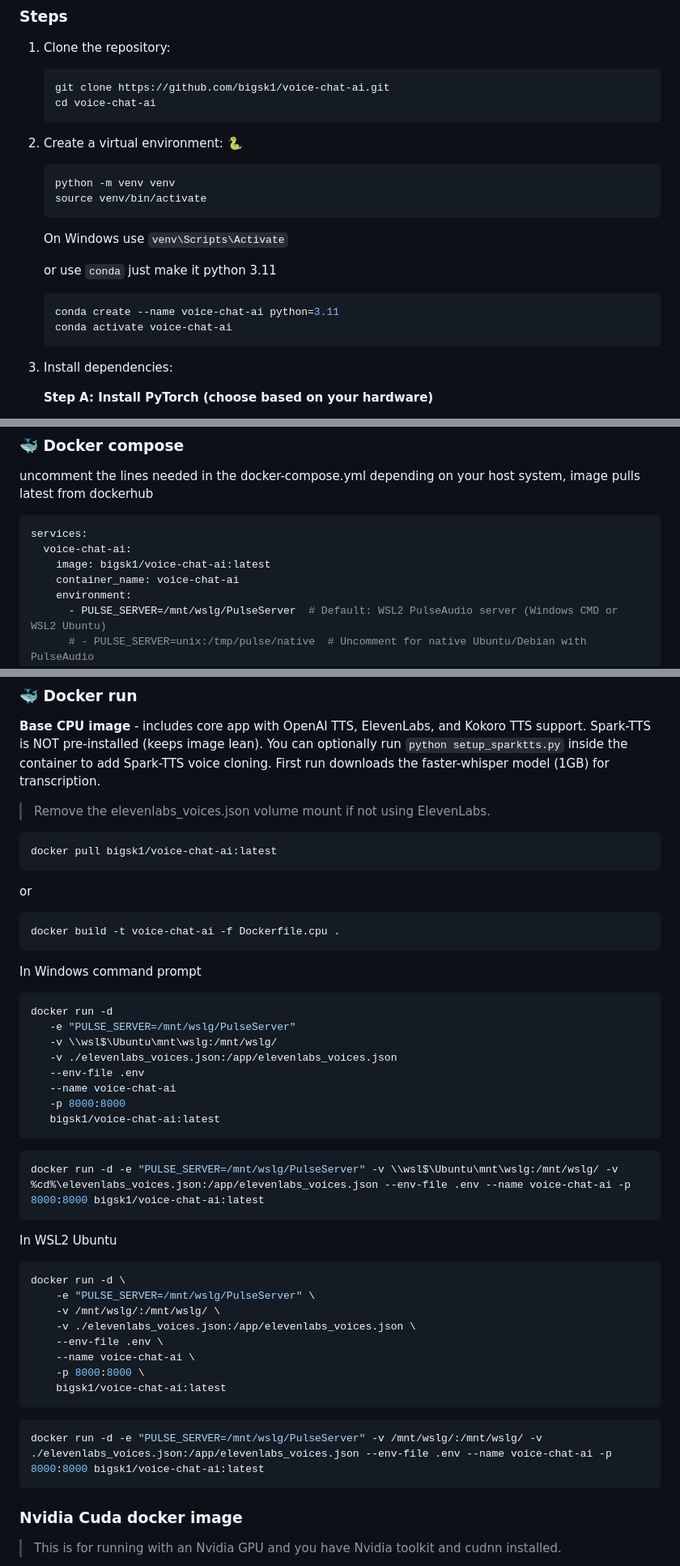
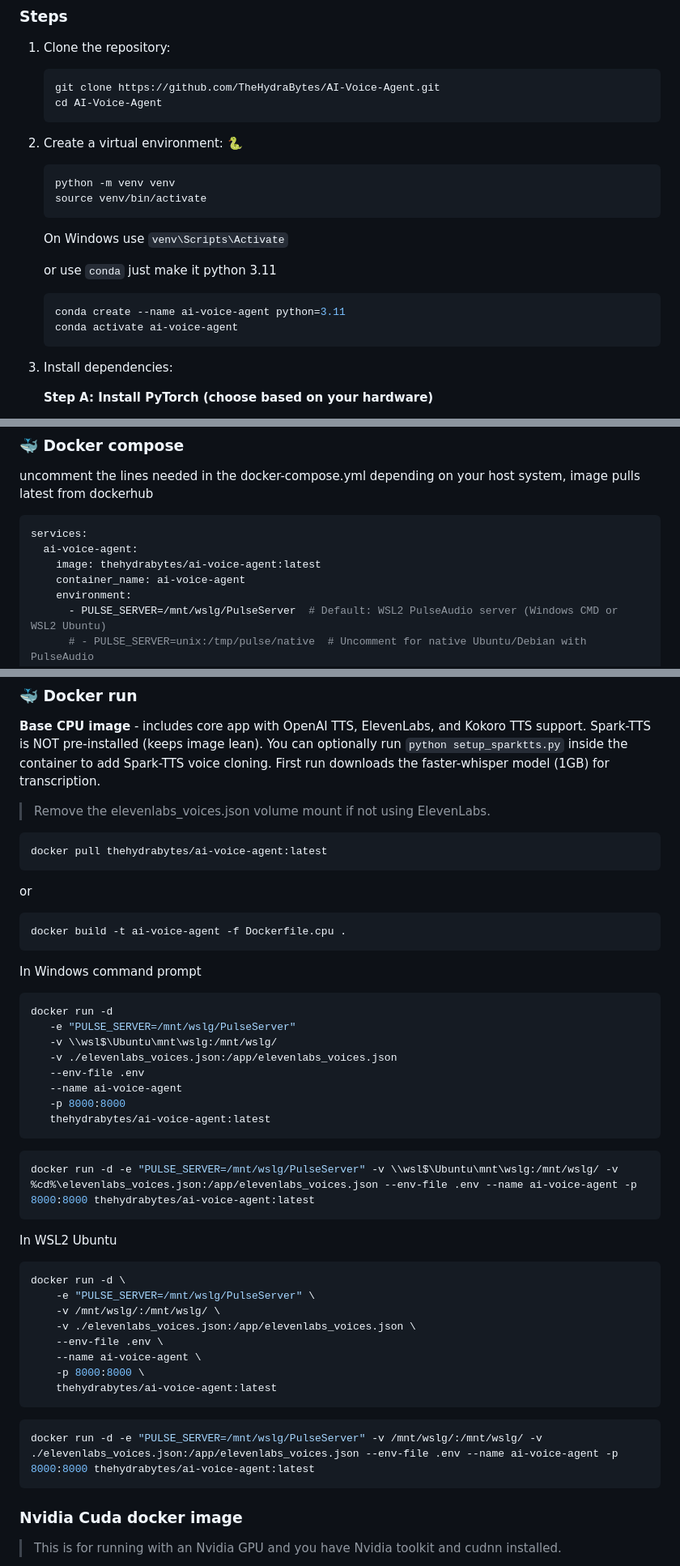
Before and after one commit to faizan-02/AI-Voice-Chat-Agent, a Markdown page: AI-Voice-Chat-Agent-main/README.md, 3 parts joined by grey strips. Shown at 81% size. GitHub-like rendering.

Commit message:
docs: remove all third-party author references, rebrand to HydraBytes

````diff
--- a/AI-Voice-Chat-Agent-main/README.md
+++ b/AI-Voice-Chat-Agent-main/README.md
@@ -61,8 +61,8 @@ Get up and running fast with Voice Chat AI! 🔊
 1. Clone the repository:
 
    ```bash
-   git clone https://github.com/bigsk1/voice-chat-ai.git
-   cd voice-chat-ai
+   git clone https://github.com/TheHydraBytes/AI-Voice-Agent.git
+   cd AI-Voice-Agent
    ```
 
 2. Create a virtual environment: 🐍
@@ -77,8 +77,8 @@ Get up and running fast with Voice Chat AI! 🔊
    or use `conda` just make it python 3.11
 
    ```bash
-   conda create --name voice-chat-ai python=3.11
-   conda activate voice-chat-ai
+   conda create --name ai-voice-agent python=3.11
+   conda activate ai-voice-agent
    ```
 
 3. Install dependencies:
@@ -212,9 +212,9 @@ uncomment the lines needed in the docker-compose.yml depending on your host syst
 
 ```yaml
 services:
-  voice-chat-ai:
-    image: bigsk1/voice-chat-ai:latest
-    container_name: voice-chat-ai
+  ai-voice-agent:
+    image: thehydrabytes/ai-voice-agent:latest
+    container_name: ai-voice-agent
     environment:
       - PULSE_SERVER=/mnt/wslg/PulseServer  # Default: WSL2 PulseAudio server (Windows CMD or WSL2 Ubuntu)
       # - PULSE_SERVER=unix:/tmp/pulse/native  # Uncomment for native Ubuntu/Debian with PulseAudio
@@ -244,13 +244,13 @@ docker-compose up -d
 > Remove the elevenlabs_voices.json volume mount if not using ElevenLabs.
 
 ```bash
-docker pull bigsk1/voice-chat-ai:latest
+docker pull thehydrabytes/ai-voice-agent:latest
 ```
 
 or
 
 ```bash
-docker build -t voice-chat-ai -f Dockerfile.cpu .
+docker build -t ai-voice-agent -f Dockerfile.cpu .
 ```
 
 In Windows command prompt
@@ -261,13 +261,13 @@ docker run -d
    -v \\wsl$\Ubuntu\mnt\wslg:/mnt/wslg/
    -v ./elevenlabs_voices.json:/app/elevenlabs_voices.json
    --env-file .env
-   --name voice-chat-ai
+   --name ai-voice-agent
    -p 8000:8000
-   bigsk1/voice-chat-ai:latest
+   thehydrabytes/ai-voice-agent:latest
 ```
 
 ```bash
-docker run -d -e "PULSE_SERVER=/mnt/wslg/PulseServer" -v \\wsl$\Ubuntu\mnt\wslg:/mnt/wslg/ -v %cd%\elevenlabs_voices.json:/app/elevenlabs_voices.json --env-file .env --name voice-chat-ai -p 8000:8000 bigsk1/voice-chat-ai:latest
+docker run -d -e "PULSE_SERVER=/mnt/wslg/PulseServer" -v \\wsl$\Ubuntu\mnt\wslg:/mnt/wslg/ -v %cd%\elevenlabs_voices.json:/app/elevenlabs_voices.json --env-file .env --name ai-voice-agent -p 8000:8000 thehydrabytes/ai-voice-agent:latest
 ```
 
 In WSL2 Ubuntu
@@ -278,13 +278,13 @@ docker run -d \
     -v /mnt/wslg/:/mnt/wslg/ \
     -v ./elevenlabs_voices.json:/app/elevenlabs_voices.json \
     --env-file .env \
-    --name voice-chat-ai \
+    --name ai-voice-agent \
     -p 8000:8000 \
-    bigsk1/voice-chat-ai:latest
+    thehydrabytes/ai-voice-agent:latest
 ```
 
 ```bash
-docker run -d -e "PULSE_SERVER=/mnt/wslg/PulseServer" -v /mnt/wslg/:/mnt/wslg/ -v ./elevenlabs_voices.json:/app/elevenlabs_voices.json --env-file .env --name voice-chat-ai -p 8000:8000 bigsk1/voice-chat-ai:latest
+docker run -d -e "PULSE_SERVER=/mnt/wslg/PulseServer" -v /mnt/wslg/:/mnt/wslg/ -v ./elevenlabs_voices.json:/app/elevenlabs_voices.json --env-file .env --name ai-voice-agent -p 8000:8000 thehydrabytes/ai-voice-agent:latest
 ```
 
 ### Nvidia Cuda docker image
````
Also changed, not shown: other parts of AI-Voice-Chat-Agent-main/README.md (+17 -23 lines).
